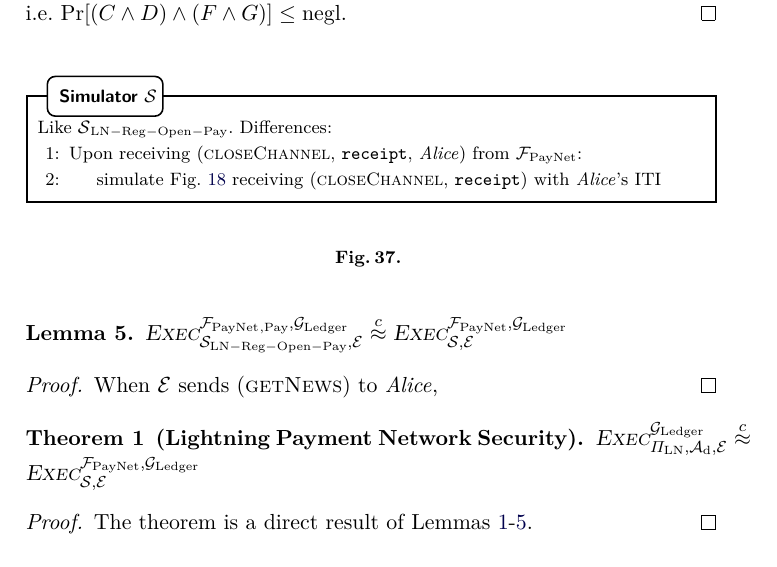
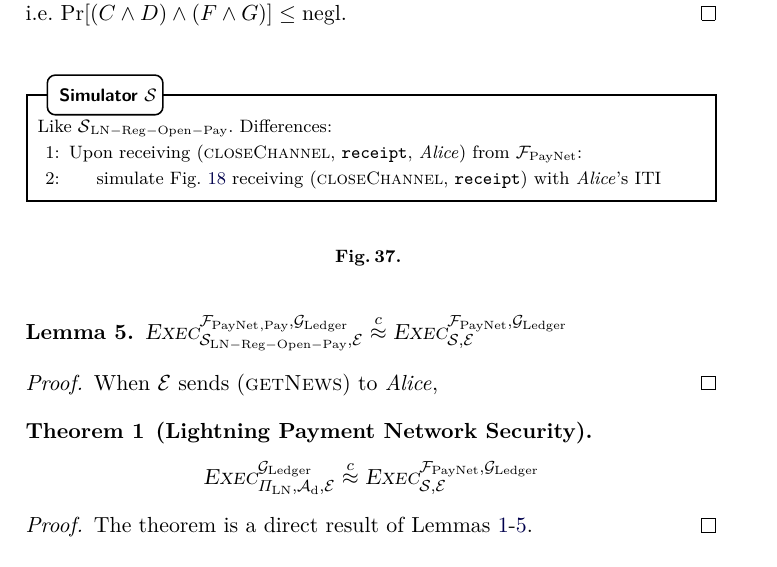
Before and after one commit to OrfeasLitos/PaymentChannels, a LaTeX paper (src/paymentChannels.tex, which reads src/secproof.tex): part of page 40 of 53, cut so that both start at the same text. Compiled offline with pdfLaTeX.

Commit message:
Center theorem statement

```diff
--- a/src/secproof.tex
+++ b/src/secproof.tex
@@ -5,11 +5,11 @@
   \subimport{./}{payproof.tex}
   \subimport{./}{closeproof.tex}
 
-  \begin{theorem}[Lightning Payment Network Security] \
+  \begin{theorem}[Lightning Payment Network Security]
     \label{theorem:simulation}
-    $\textsc{Exec}^{\ledger}_{\Pi_{\mathrm{LN}}, \adversary_{\mathrm{d}},
-    \environment} \overset{c}{\approx} \textsc{Exec}^{\fpaynet,
-    \ledger}_{\simulator, \environment}$
+    \center $\textsc{Exec}^{\ledger}_{\Pi_{\mathrm{LN}},
+    \adversary_{\mathrm{d}}, \environment} \overset{c}{\approx}
+    \textsc{Exec}^{\fpaynet, \ledger}_{\simulator, \environment}$
   \end{theorem}
 
   \begin{proof}
```
